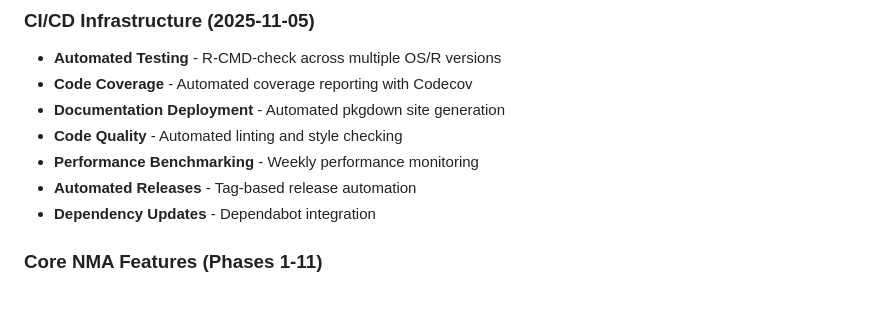
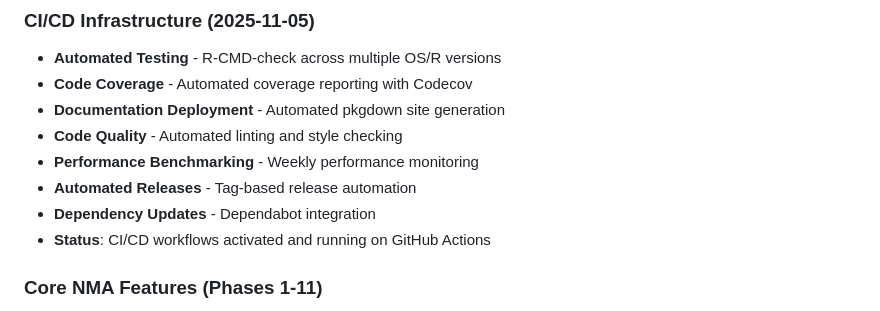
Before and after one commit to mahmood726-cyber/rmstnma, a Markdown page: powerNMA/NEWS.md, the part around the change. GitHub-like rendering.

Commit message:
chore: Activate CI/CD workflows for comprehensive testing

```diff
--- a/powerNMA/NEWS.md
+++ b/powerNMA/NEWS.md
@@ -74,6 +74,7 @@
 * **Performance Benchmarking** - Weekly performance monitoring
 * **Automated Releases** - Tag-based release automation
 * **Dependency Updates** - Dependabot integration
+* **Status**: CI/CD workflows activated and running on GitHub Actions
 
 ### Core NMA Features (Phases 1-11)
 * Standard network meta-analysis (frequentist & Bayesian)
```
